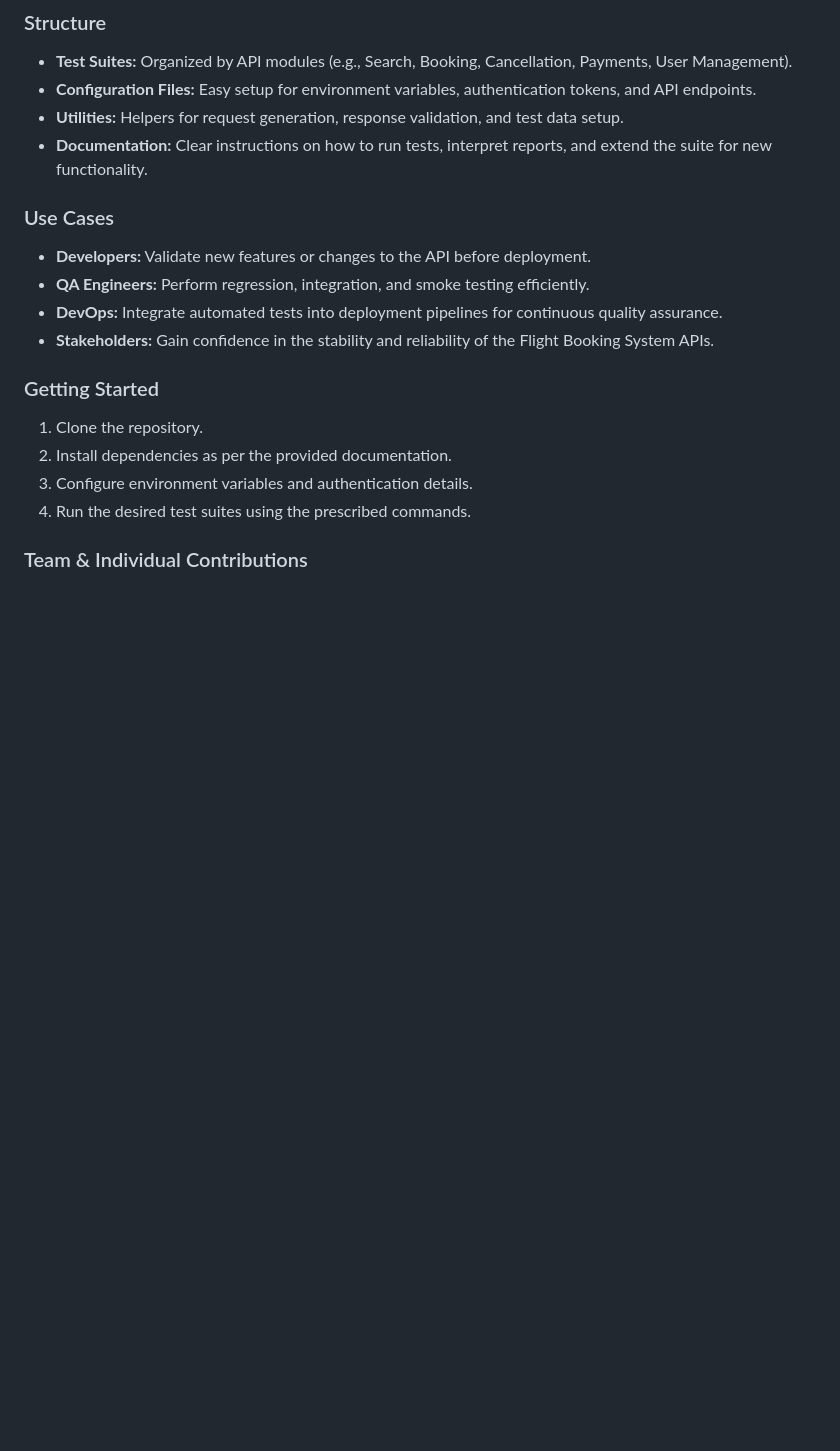
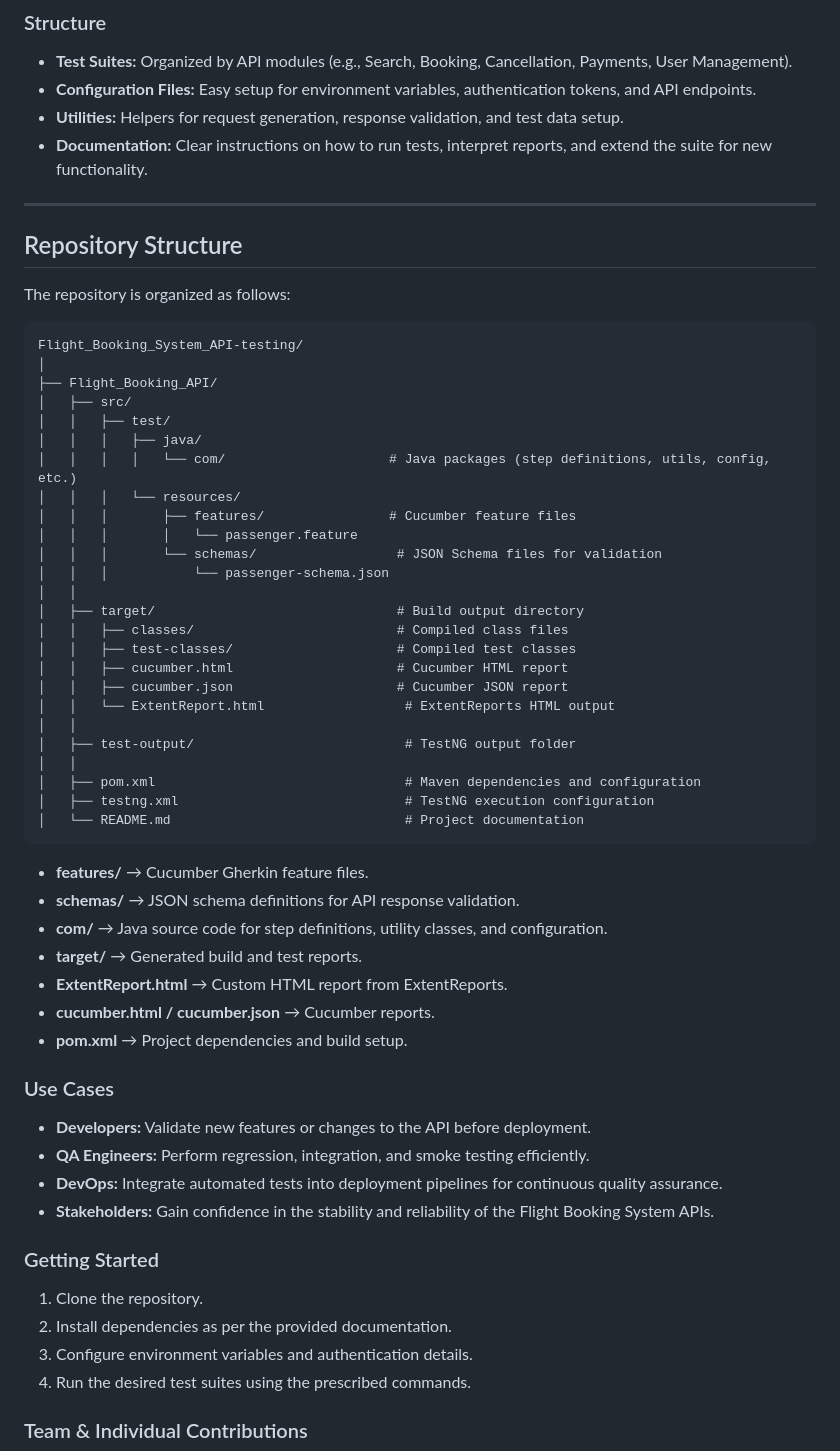
Before and after one commit to Ananya-100/Flight_Booking_System_API-testing, a Markdown page: README.md, the part around the change. GitHub-like rendering; blank space fills up the shorter version.

````diff
--- a/README.md
+++ b/README.md
@@ -21,6 +21,47 @@ The Flight Booking System API Testing repository is designed to ensure that the
 - **Configuration Files:** Easy setup for environment variables, authentication tokens, and API endpoints.
 - **Utilities:** Helpers for request generation, response validation, and test data setup.
 - **Documentation:** Clear instructions on how to run tests, interpret reports, and extend the suite for new functionality.
+
+---
+
+## Repository Structure
+
+The repository is organized as follows:
+
+```
+Flight_Booking_System_API-testing/
+│
+├── Flight_Booking_API/
+│   ├── src/
+│   │   ├── test/
+│   │   │   ├── java/
+│   │   │   │   └── com/                     # Java packages (step definitions, utils, config, etc.)
+│   │   │   └── resources/
+│   │   │       ├── features/                # Cucumber feature files
+│   │   │       │   └── passenger.feature
+│   │   │       └── schemas/                  # JSON Schema files for validation
+│   │   │           └── passenger-schema.json
+│   │
+│   ├── target/                               # Build output directory
+│   │   ├── classes/                          # Compiled class files
+│   │   ├── test-classes/                     # Compiled test classes
+│   │   ├── cucumber.html                     # Cucumber HTML report
+│   │   ├── cucumber.json                     # Cucumber JSON report
+│   │   └── ExtentReport.html                  # ExtentReports HTML output
+│   │
+│   ├── test-output/                           # TestNG output folder
+│   │
+│   ├── pom.xml                                # Maven dependencies and configuration
+│   ├── testng.xml                             # TestNG execution configuration
+│   └── README.md                              # Project documentation
+```
+- **features/** → Cucumber Gherkin feature files.
+- **schemas/** → JSON schema definitions for API response validation.
+- **com/** → Java source code for step definitions, utility classes, and configuration.
+- **target/** → Generated build and test reports.
+- **ExtentReport.html** → Custom HTML report from ExtentReports.
+- **cucumber.html / cucumber.json** → Cucumber reports.
+- **pom.xml** → Project dependencies and build setup.
 
 ### Use Cases
 
````
